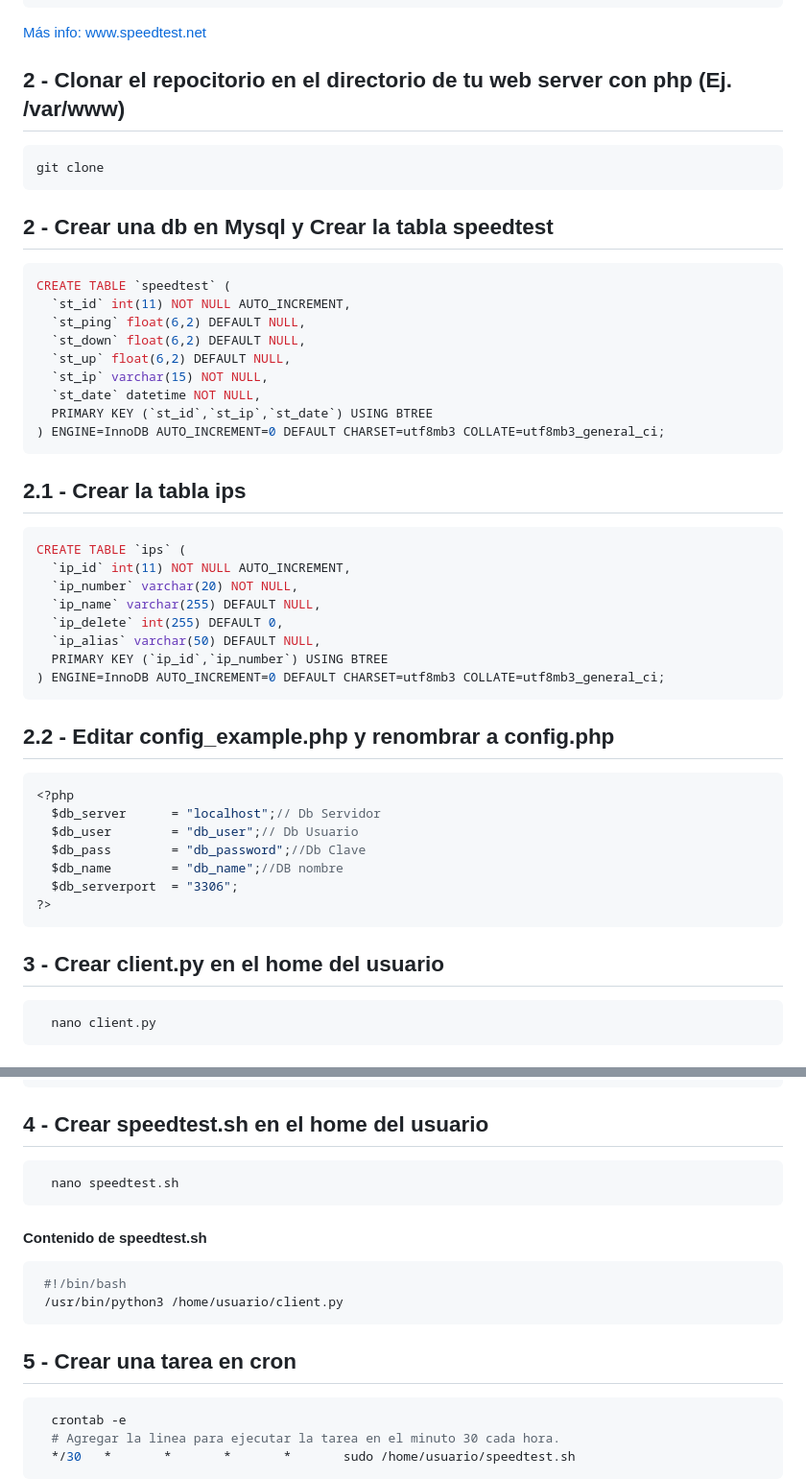
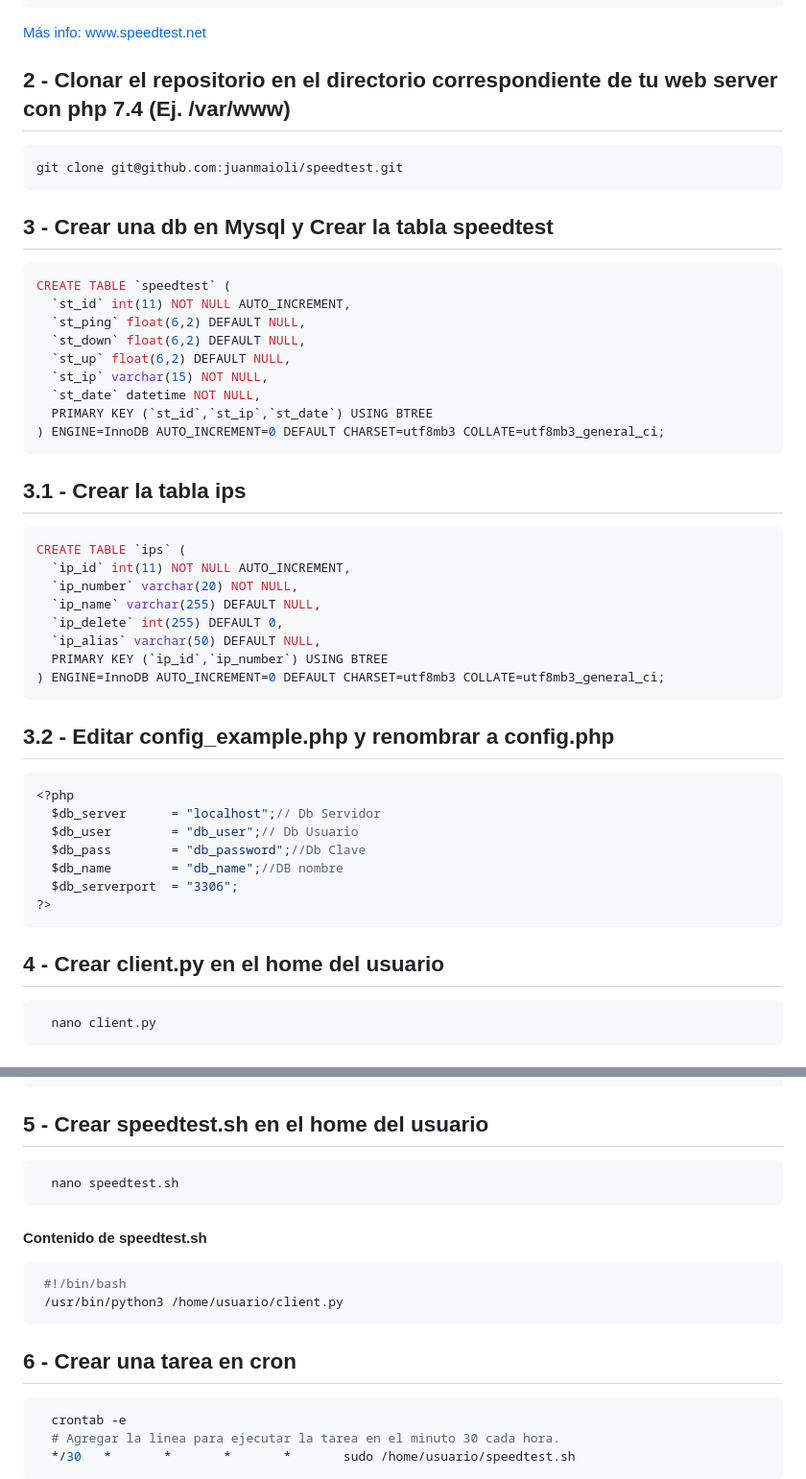
Before and after one commit to juanmaioli/speedtest, a Markdown page: README.md, 2 parts joined by grey strips. Shown at 96% size. Rendered like a GitHub page.

````diff
--- a/README.md
+++ b/README.md
@@ -25,12 +25,12 @@ Es un sistema que te permite llevar un control y estadísticas de la velocidad d
 ```
 [Más info: www.speedtest.net](www.speedtest.net/es/apps/cli)
 
-## 2 - Clonar el repocitorio en el directorio de tu web server con php (Ej. /var/www)
+## 2 - Clonar el repositorio en el directorio correspondiente de tu web server con php 7.4 (Ej. /var/www)
 ```bash
-git clone
+git clone git@github.com:juanmaioli/speedtest.git
 ```
 
-## 2 - Crear una db en Mysql y Crear la tabla speedtest
+## 3 - Crear una db en Mysql y Crear la tabla speedtest
 ```sql
 CREATE TABLE `speedtest` (
   `st_id` int(11) NOT NULL AUTO_INCREMENT,
@@ -43,7 +43,7 @@ CREATE TABLE `speedtest` (
 ) ENGINE=InnoDB AUTO_INCREMENT=0 DEFAULT CHARSET=utf8mb3 COLLATE=utf8mb3_general_ci;
 ```
 
-## 2.1 - Crear la tabla ips
+## 3.1 - Crear la tabla ips
 ```sql
 CREATE TABLE `ips` (
   `ip_id` int(11) NOT NULL AUTO_INCREMENT,
@@ -55,7 +55,7 @@ CREATE TABLE `ips` (
 ) ENGINE=InnoDB AUTO_INCREMENT=0 DEFAULT CHARSET=utf8mb3 COLLATE=utf8mb3_general_ci;
 ```
 
-## 2.2 - Editar config_example.php y renombrar a config.php
+## 3.2 - Editar config_example.php y renombrar a config.php
 ```php
 <?php
   $db_server      = "localhost";// Db Servidor
@@ -66,7 +66,7 @@ CREATE TABLE `ips` (
 ?>
 ```
 
-## 3 - Crear client.py en el home del usuario
+## 4 - Crear client.py en el home del usuario
 ```bash
   nano client.py
 ```
@@ -97,7 +97,7 @@ rta = response.read().decode()
 print(rta)
 ```
 
-## 4 - Crear speedtest.sh en el home del usuario
+## 5 - Crear speedtest.sh en el home del usuario
 ```bash
   nano speedtest.sh
 ```
@@ -108,7 +108,7 @@ print(rta)
  /usr/bin/python3 /home/usuario/client.py
 ```
 
-## 5 - Crear una tarea en cron
+## 6 - Crear una tarea en cron
 ```bash
   crontab -e
   # Agregar la linea para ejecutar la tarea en el minuto 30 cada hora.
````
